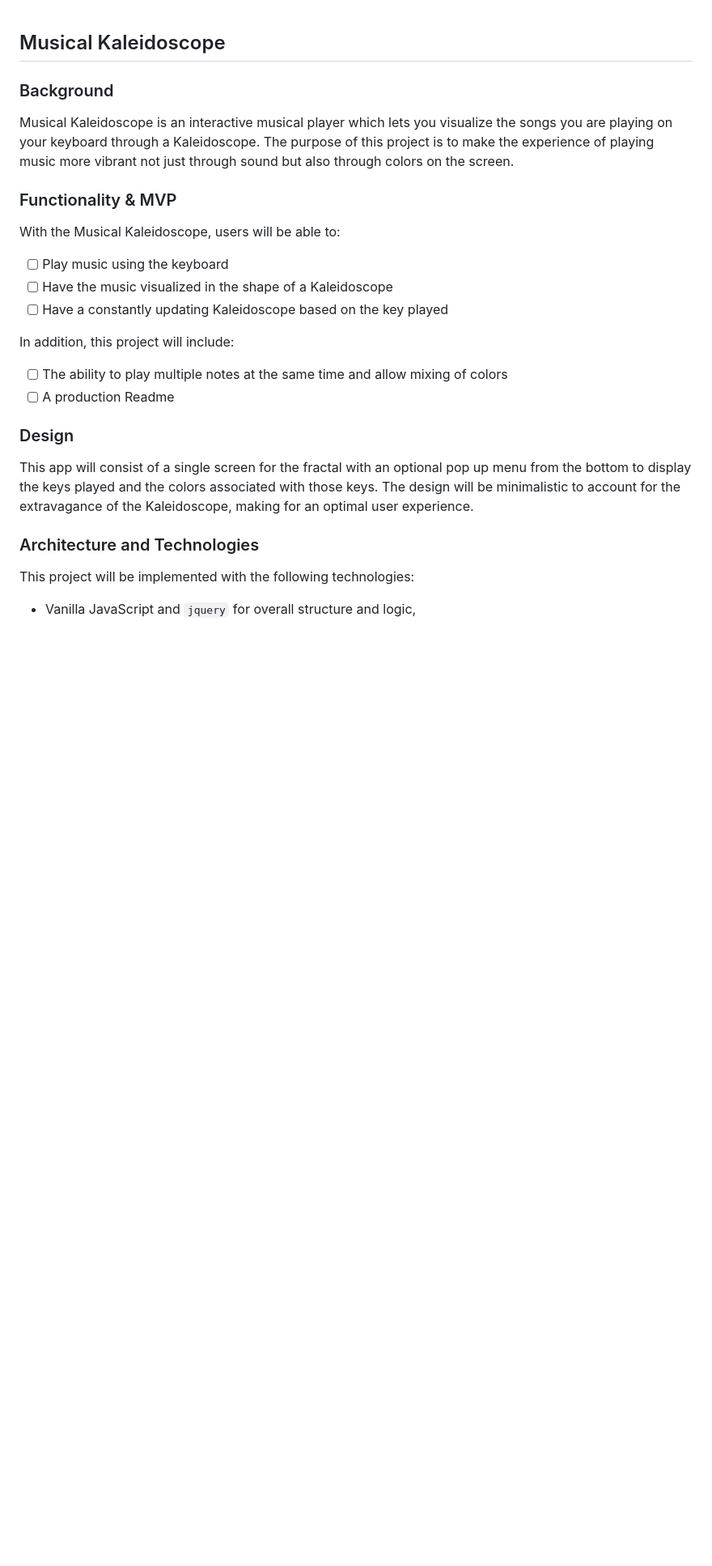
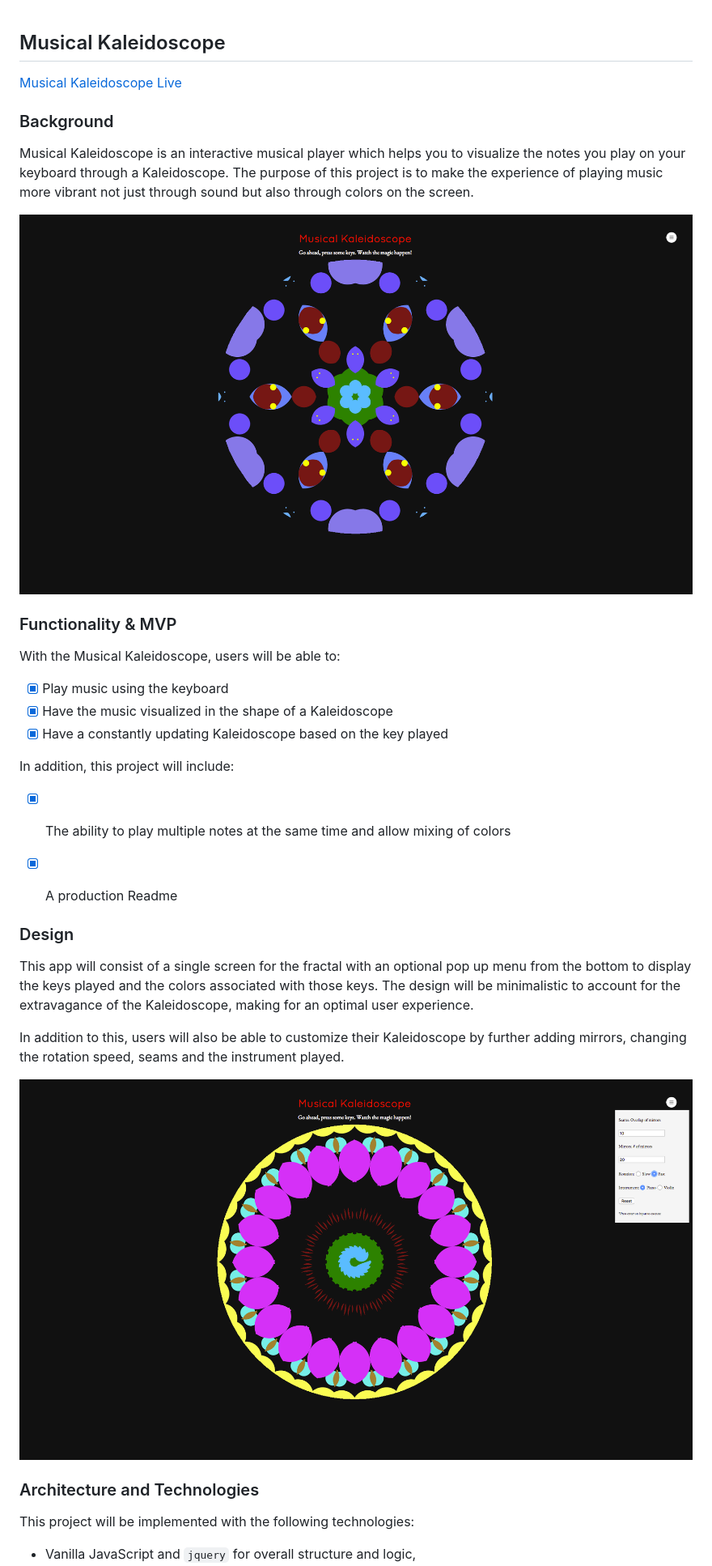
Before and after one commit to shaurya157/MusicalKaleidoscope, a Markdown page: README.md, the part around the change printed below. Shown: that part at 81% size. Rendered like a GitHub page; pictures changed too: assets/screenshots/example1.png (added), assets/screenshots/example2.png (added); blank space fills up the shorter version.

Commit message:
production readme changed

```diff
--- a/README.md
+++ b/README.md
@@ -1,25 +1,34 @@
 ## Musical Kaleidoscope
+
+[Musical Kaleidoscope Live][live]
 
 ### Background
 
-Musical Kaleidoscope is an interactive musical player which lets you visualize the songs you are playing on your keyboard through a Kaleidoscope. The purpose of this project is to make the experience of playing music more vibrant not just through sound but also through colors on the screen.
+Musical Kaleidoscope is an interactive musical player which helps you to visualize the notes you  play on your keyboard through a Kaleidoscope. The purpose of this project is to make the experience of playing music more vibrant not just through sound but also through colors on the screen.
+
+![splash]
 
 ### Functionality & MVP
 
 With the Musical Kaleidoscope, users will be able to:
 
-- [ ] Play music using the keyboard
-- [ ] Have the music visualized in the shape of a Kaleidoscope
-- [ ] Have a constantly updating Kaleidoscope based on the key played
+- [x] Play music using the keyboard
+- [x] Have the music visualized in the shape of a Kaleidoscope
+- [x] Have a constantly updating Kaleidoscope based on the key played
 
 In addition, this project will include:
 
-- [ ] The ability to play multiple notes at the same time and allow mixing of colors
-- [ ] A production Readme
+- [x] The ability to play multiple notes at the same time and allow mixing of colors
+- [x] A production Readme
+
 
 ### Design
 
 This app will consist of a single screen for the fractal with an optional pop up menu from the bottom to display the keys played and the colors associated with those keys. The design will be minimalistic to account for the extravagance of the Kaleidoscope, making for an optimal user experience.
+
+In addition to this, users will also be able to customize their Kaleidoscope by further adding mirrors, changing the rotation speed, seams and the instrument played.
+
+![controls]
 
 ### Architecture and Technologies
 
```
Also changed, not shown: other parts of README.md (+6 -25 lines).
